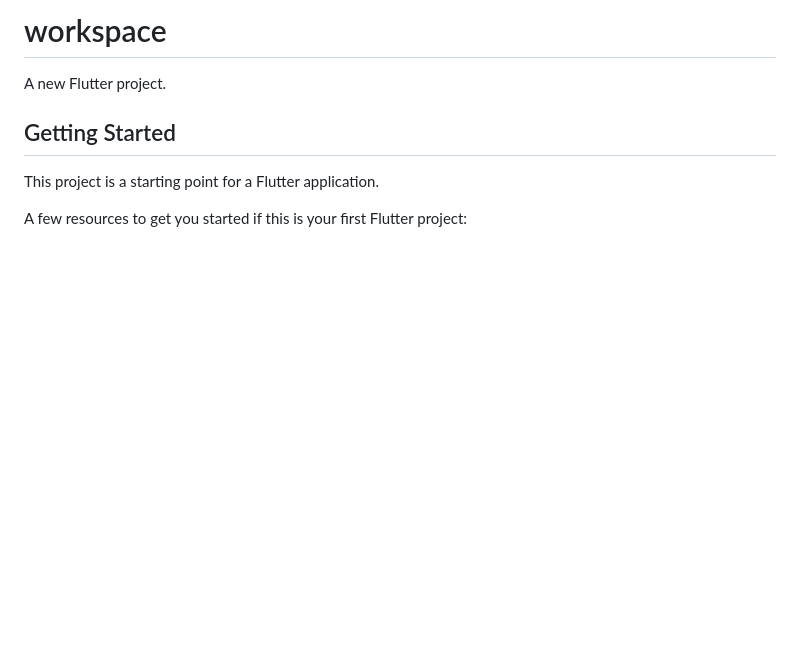
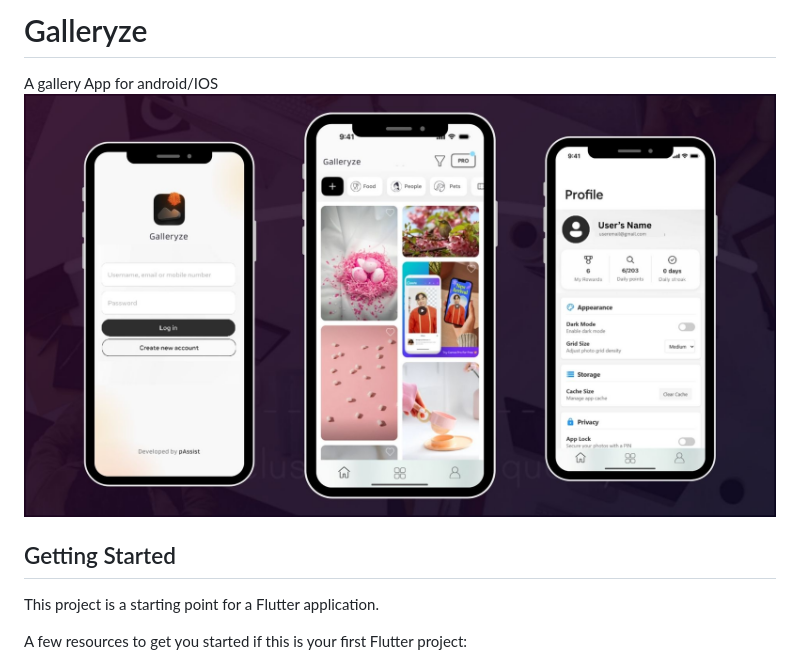
Before and after one commit to prashantzzz/Galleryze, a Markdown page: README.md, the part around the change. GitHub-like rendering; pictures changed too: ss.jpg (added); blank space fills up the shorter version.

Commit message:
final basic gallery app

```diff
--- a/README.md
+++ b/README.md
@@ -1,6 +1,7 @@
-# workspace
+# Galleryze
 
-A new Flutter project.
+A gallery App for android/IOS
+![Screenshot](ss.jpg)
 
 ## Getting Started
 
```
Also changed, not shown: 15 other files.
